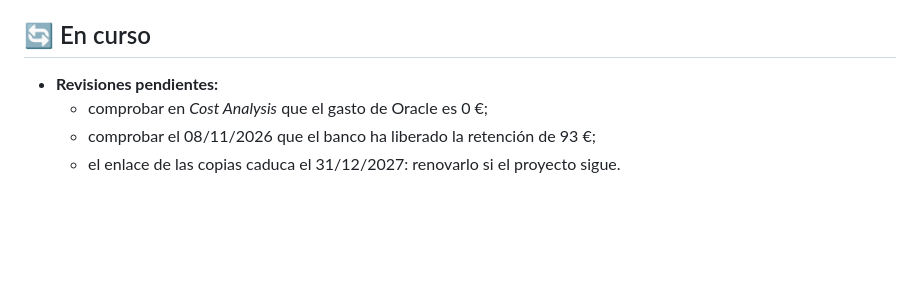
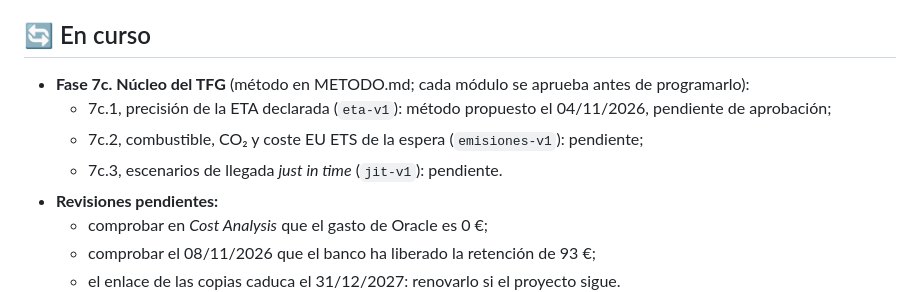
Before and after one commit to prepuccio67/ais-valencia-tfg, a Markdown page: ROADMAP.md, the part around the change. Rendered like a GitHub page; blank space fills up the shorter version.

```diff
--- a/ROADMAP.md
+++ b/ROADMAP.md
@@ -78,6 +78,12 @@
     01/11/2026.
 
 ## 🔄 En curso
+- **Fase 7c. Núcleo del TFG** (método en METODO.md; cada módulo se aprueba antes
+  de programarlo):
+  - 7c.1, precisión de la ETA declarada (`eta-v1`): método propuesto el
+    04/11/2026, pendiente de aprobación;
+  - 7c.2, combustible, CO₂ y coste EU ETS de la espera (`emisiones-v1`): pendiente;
+  - 7c.3, escenarios de llegada *just in time* (`jit-v1`): pendiente.
 - **Revisiones pendientes:**
   - comprobar en *Cost Analysis* que el gasto de Oracle es 0 €;
   - comprobar el 08/11/2026 que el banco ha liberado la retención de 93 €;
```
Also changed, not shown: METODO.md (added, +331 -0 lines).
